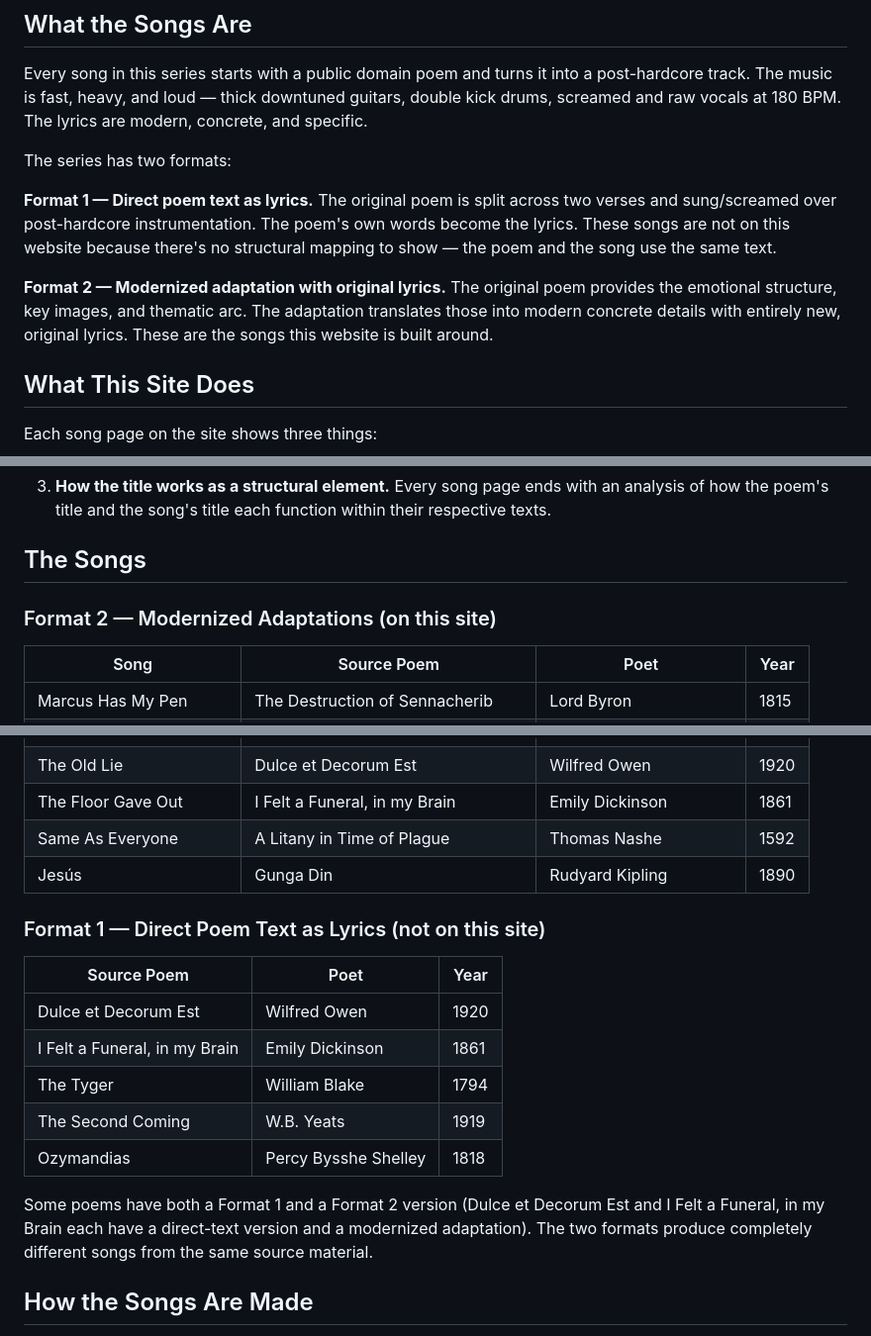
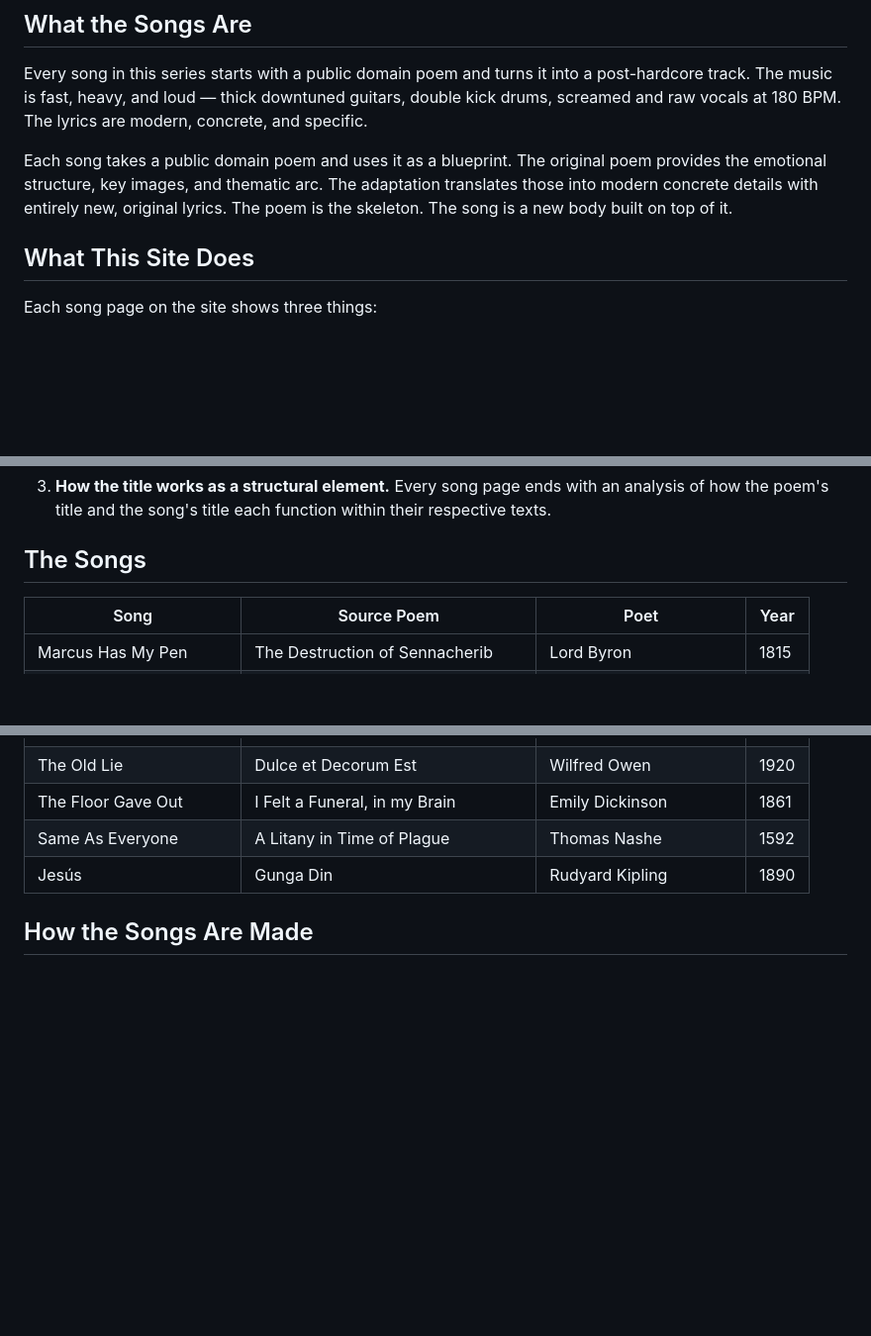
Before and after one commit to vegaPDX/post-hardcore_poems, a Markdown page: README.md, 3 parts joined by grey strips. Shown at 99% size. Rendered like a GitHub page; blank space fills up the shorter version.

```diff
--- a/README.md
+++ b/README.md
@@ -20,11 +20,7 @@ And the poems finally made sense. Not because the words changed. Because the dis
 
 Every song in this series starts with a public domain poem and turns it into a post-hardcore track. The music is fast, heavy, and loud — thick downtuned guitars, double kick drums, screamed and raw vocals at 180 BPM. The lyrics are modern, concrete, and specific.
 
-The series has two formats:
-
-**Format 1 — Direct poem text as lyrics.** The original poem is split across two verses and sung/screamed over post-hardcore instrumentation. The poem's own words become the lyrics. These songs are not on this website because there's no structural mapping to show — the poem and the song use the same text.
-
-**Format 2 — Modernized adaptation with original lyrics.** The original poem provides the emotional structure, key images, and thematic arc. The adaptation translates those into modern concrete details with entirely new, original lyrics. These are the songs this website is built around.
+Each song takes a public domain poem and uses it as a blueprint. The original poem provides the emotional structure, key images, and thematic arc. The adaptation translates those into modern concrete details with entirely new, original lyrics. The poem is the skeleton. The song is a new body built on top of it.
 
 ## What This Site Does
 
@@ -38,8 +34,6 @@ Each song page on the site shows three things:
 
 ## The Songs
 
-### Format 2 — Modernized Adaptations (on this site)
-
 | Song | Source Poem | Poet | Year |
 |---|---|---|---|
 | Marcus Has My Pen | The Destruction of Sennacherib | Lord Byron | 1815 |
@@ -51,18 +45,6 @@ Each song page on the site shows three things:
 | The Floor Gave Out | I Felt a Funeral, in my Brain | Emily Dickinson | 1861 |
 | Same As Everyone | A Litany in Time of Plague | Thomas Nashe | 1592 |
 | Jesús | Gunga Din | Rudyard Kipling | 1890 |
-
-### Format 1 — Direct Poem Text as Lyrics (not on this site)
-
-| Source Poem | Poet | Year |
-|---|---|---|
-| Dulce et Decorum Est | Wilfred Owen | 1920 |
-| I Felt a Funeral, in my Brain | Emily Dickinson | 1861 |
-| The Tyger | William Blake | 1794 |
-| The Second Coming | W.B. Yeats | 1919 |
-| Ozymandias | Percy Bysshe Shelley | 1818 |
-
-Some poems have both a Format 1 and a Format 2 version (Dulce et Decorum Est and I Felt a Funeral, in my Brain each have a direct-text version and a modernized adaptation). The two formats produce completely different songs from the same source material.
 
 ## How the Songs Are Made
 
```
